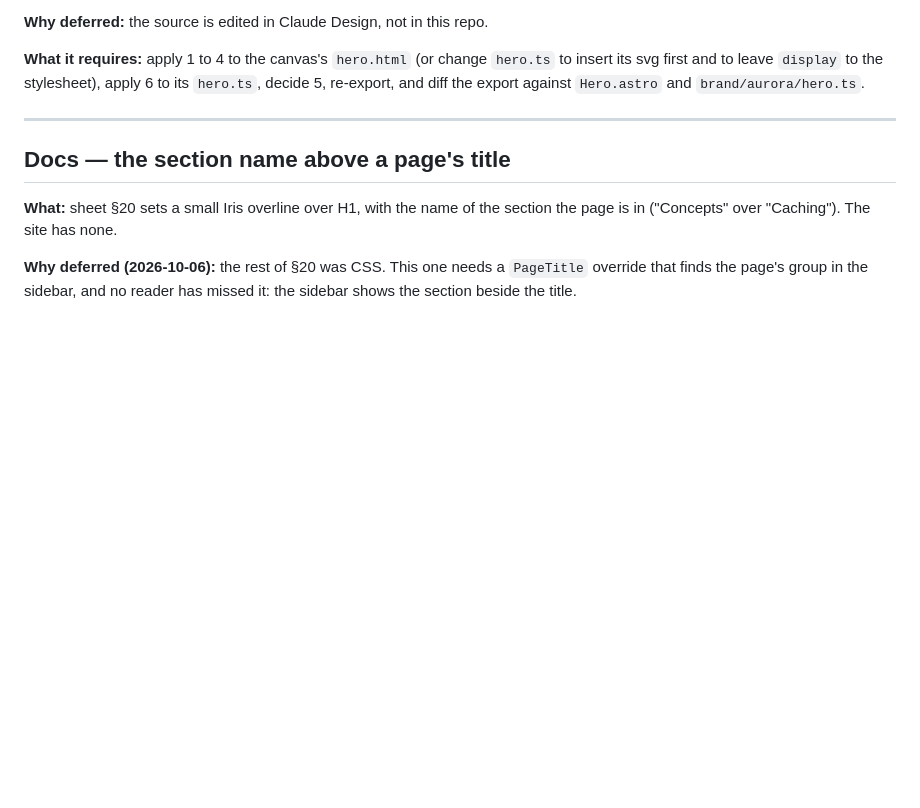
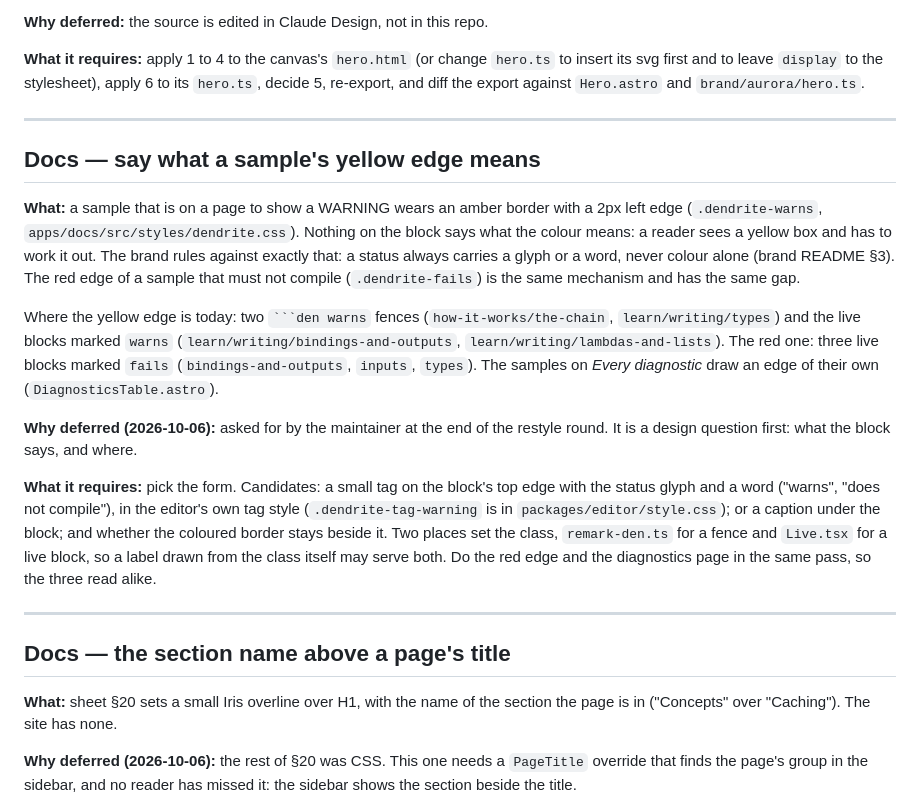
Before and after one commit to IJIJI/Dendrite, a Markdown page: .docs/backlog.md, the part around the change. Drawn GitHub-style; blank space fills up the shorter version.

Commit message:
docs: a backlog entry to say what a sample's yellow edge means

````diff
--- a/.docs/backlog.md
+++ b/.docs/backlog.md
@@ -425,6 +425,33 @@ and the pillars fill the window, the copy has 24 and 32px between its parts with
 **What it requires:** apply 1 to 4 to the canvas's `hero.html` (or change `hero.ts` to insert
 its svg first and to leave `display` to the stylesheet), apply 6 to its `hero.ts`, decide 5,
 re-export, and diff the export against `Hero.astro` and `brand/aurora/hero.ts`.
+
+---
+
+## Docs — say what a sample's yellow edge means
+
+**What:** a sample that is on a page to show a WARNING wears an amber border with a 2px left
+edge (`.dendrite-warns`, `apps/docs/src/styles/dendrite.css`). Nothing on the block says what
+the colour means: a reader sees a yellow box and has to work it out. The brand rules against
+exactly that: a status always carries a glyph or a word, never colour alone (brand README §3).
+The red edge of a sample that must not compile (`.dendrite-fails`) is the same mechanism and
+has the same gap.
+
+Where the yellow edge is today: two ` ```den warns ` fences (`how-it-works/the-chain`,
+`learn/writing/types`) and the live blocks marked `warns` (`learn/writing/bindings-and-outputs`,
+`learn/writing/lambdas-and-lists`). The red one: three live blocks marked `fails`
+(`bindings-and-outputs`, `inputs`, `types`). The samples on *Every diagnostic* draw an edge of
+their own (`DiagnosticsTable.astro`).
+
+**Why deferred (2026-10-06):** asked for by the maintainer at the end of the restyle round. It
+is a design question first: what the block says, and where.
+
+**What it requires:** pick the form. Candidates: a small tag on the block's top edge with the
+status glyph and a word ("warns", "does not compile"), in the editor's own tag style
+(`.dendrite-tag-warning` is in `packages/editor/style.css`); or a caption under the block; and
+whether the coloured border stays beside it. Two places set the class, `remark-den.ts` for a
+fence and `Live.tsx` for a live block, so a label drawn from the class itself may serve both.
+Do the red edge and the diagnostics page in the same pass, so the three read alike.
 
 ---
 
````
